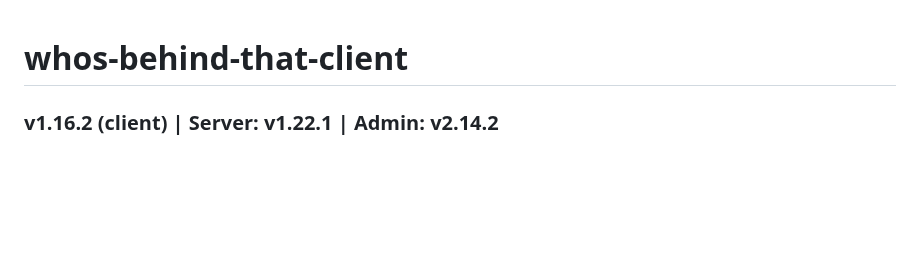
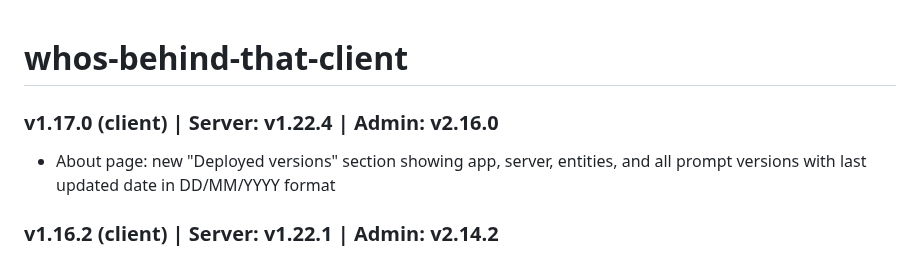
Before and after one commit to haimglikman/whos-behind-that-client, a Markdown page: README.md, the part around the change. Rendered like a GitHub page; blank space fills up the shorter version.

```diff
--- a/README.md
+++ b/README.md
@@ -1,4 +1,7 @@
 # whos-behind-that-client
+
+### v1.17.0 (client) | Server: v1.22.4 | Admin: v2.16.0
+- About page: new "Deployed versions" section showing app, server, entities, and all prompt versions with last updated date in DD/MM/YYYY format
 
 ### v1.16.2 (client) | Server: v1.22.1 | Admin: v2.14.2
 - Entities now loaded from server DB on page load — always uses latest version set by admin
```
